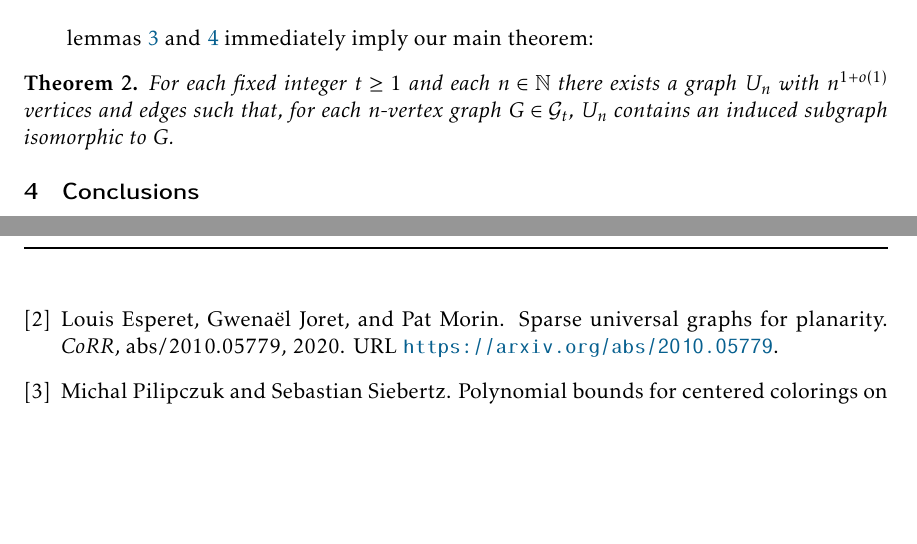
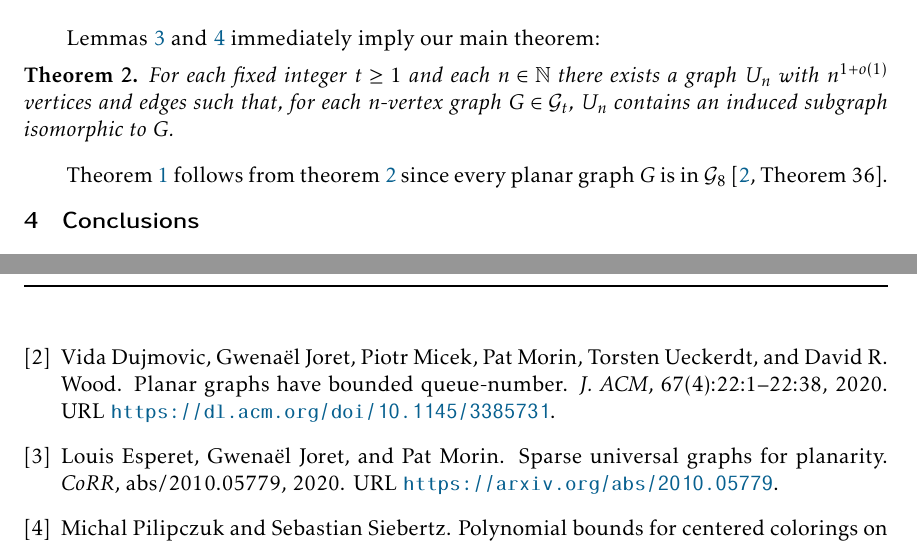
Before and after one commit to patmorin/universal2, a LaTeX document (universal2.tex, which reads universal2.bib): two parts of pages 10 and 11 of 11, joined at a grey line, cut so that both start at the same text, the shorter picture padded with empty space. Compiled offline with pdfLaTeX; a LaTeX package or settings file that is missing is left out.

```diff
--- a/universal2.bib
+++ b/universal2.bib
@@ -69,0 +76,9 @@
+               Torsten Ueckerdt and
+               David R. Wood},
+  title     = {Planar Graphs Have Bounded Queue-Number},
+  journal   = {J. {ACM}},
+  volume    = {67},
+  number    = {4},
+  pages     = {22:1--22:38},
+  year      = {2020},
+  url       = {https://dl.acm.org/doi/10.1145/3385731},
--- a/universal2.tex
+++ b/universal2.tex
@@ -344,11 +344,13 @@
     Now, there exists a binary string $\mu'_y(v_2)$ of length $o(\log n)$ such that $J(x_2',\mu'_y(v_2))=\sigma_{y+1}(x_{y+1}(v))=x_2$.  For a fixed $x_2'$, the number of choices of $\mu'_y(v_2)$ is $2^{o(\log n)}=n^{o(1)}$ and, since $J$ is a function, the number of choices for $x_2$ is at most $n^{o(1)}$.  Therefore, for fixed $(x_1,y_1,z_1)$, the number of choices for $(x_2,y_2,z_2)$ that result in a Type~2 edge directed from $(x_1,y_1,z_1)$ to $(x_2,y_2,z_2)$ is at most $n^{o(1)}$.  Therefore, the total number of Type~2 edges is at most $|V(U_n)|\cdot n^{o(1)} = n^{1+o(1)}$.
 \end{proof}
 
-\cref{flat-edges,vertical-edges} immediately imply our main theorem:
+\Cref{flat-edges,vertical-edges} immediately imply our main theorem:
 
-\begin{theorem}
+\begin{theorem}\label{main}
     For each fixed integer $t\ge 1$ and each $n\in \N$ there exists a graph $U_n$ with $n^{1+o(1)}$ vertices and edges such that, for each $n$-vertex graph $G\in \mathcal{G}_t$, $U_n$ contains an induced subgraph isomorphic to $G$.
 \end{theorem}
+
+\Cref{main-planar} follows from \cref{main} since every planar graph $G$ is in $\mathcal{G}_8$ \cite[Theorem~36]{dujmovic.joret.ea:planar}.
 
 \section{Conclusions}
 \label{summary}
```
Also changed, not shown: universal2.bib (10 more changed lines), universal2.tex (2 more changed lines), 1 other file.
